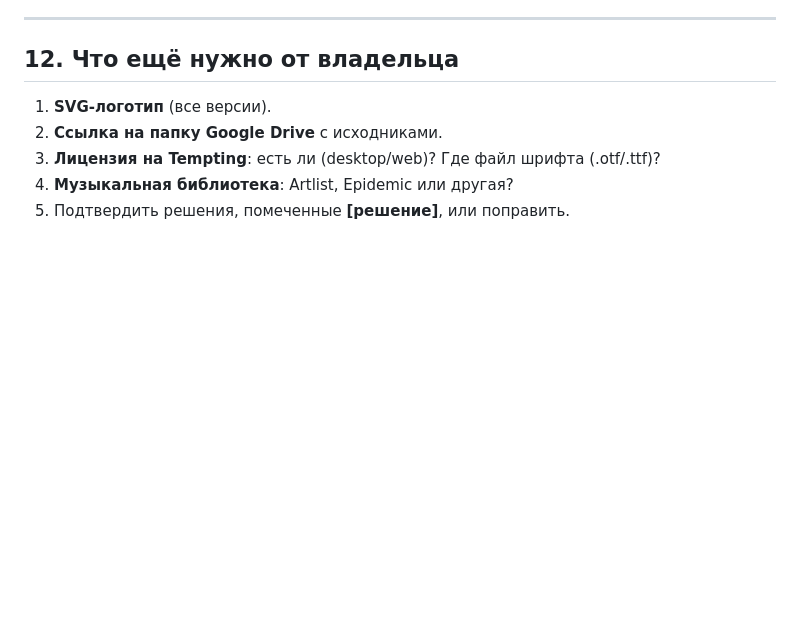
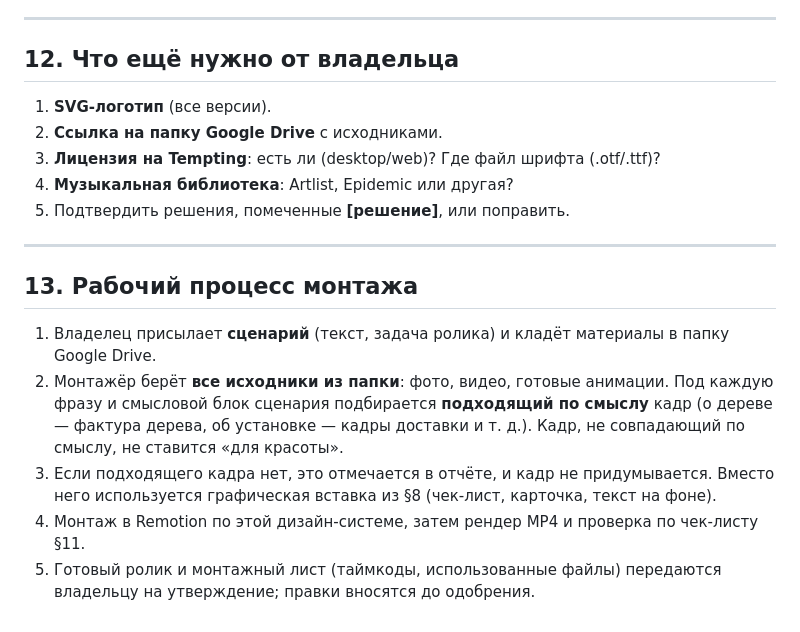
Before and after one commit to podera-saunas/Podera-Website, a Markdown page: brand/DESIGN_SYSTEM.md, the part around the change. Rendered like a GitHub page; blank space fills up the shorter version.

Commit message:
Document editing workflow in design system
Co-Authored-By: Claude Opus 5.5 <noreply@anthropic.com>
Claude-Session: https://claude.ai/code/session_011KBFkETuSULaSfZeWyxUne

```diff
--- a/brand/DESIGN_SYSTEM.md
+++ b/brand/DESIGN_SYSTEM.md
@@ -283,3 +283,12 @@ Tempting стоит над огромным Inter, перекрывает его
 3. **Лицензия на Tempting**: есть ли (desktop/web)? Где файл шрифта (.otf/.ttf)?
 4. **Музыкальная библиотека**: Artlist, Epidemic или другая?
 5. Подтвердить решения, помеченные **[решение]**, или поправить.
+
+---
+
+## 13. Рабочий процесс монтажа
+1. Владелец присылает **сценарий** (текст, задача ролика) и кладёт материалы в папку Google Drive.
+2. Монтажёр берёт **все исходники из папки**: фото, видео, готовые анимации. Под каждую фразу и смысловой блок сценария подбирается **подходящий по смыслу** кадр (о дереве — фактура дерева, об установке — кадры доставки и т. д.). Кадр, не совпадающий по смыслу, не ставится «для красоты».
+3. Если подходящего кадра нет, это отмечается в отчёте, и кадр не придумывается. Вместо него используется графическая вставка из §8 (чек-лист, карточка, текст на фоне).
+4. Монтаж в Remotion по этой дизайн-системе, затем рендер MP4 и проверка по чек-листу §11.
+5. Готовый ролик и монтажный лист (таймкоды, использованные файлы) передаются владельцу на утверждение; правки вносятся до одобрения.
```
